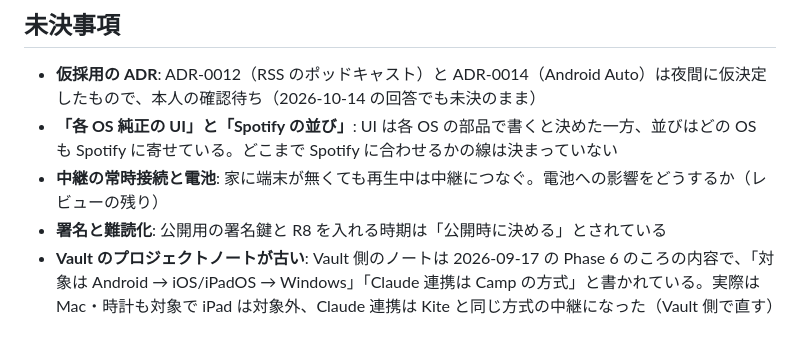
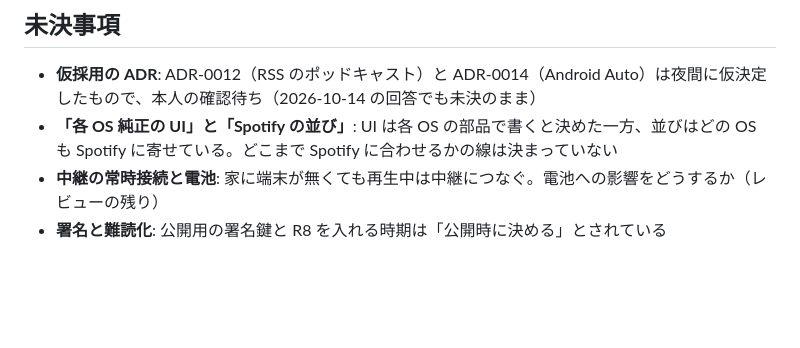
Before and after one commit to MoomA-0750/wave, a Markdown page: SPEC.md, the part around the change. Rendered like a GitHub page; blank space fills up the shorter version.

Commit message:
仕様: Vault のノートを直したので、未決事項から外す
Co-Authored-By: Claude Opus 5.5 <noreply@anthropic.com>

```diff
--- a/SPEC.md
+++ b/SPEC.md
@@ -129,4 +129,3 @@
 - **「各 OS 純正の UI」と「Spotify の並び」**: UI は各 OS の部品で書くと決めた一方、並びはどの OS も Spotify に寄せている。どこまで Spotify に合わせるかの線は決まっていない
 - **中継の常時接続と電池**: 家に端末が無くても再生中は中継につなぐ。電池への影響をどうするか（レビューの残り）
 - **署名と難読化**: 公開用の署名鍵と R8 を入れる時期は「公開時に決める」とされている
-- **Vault のプロジェクトノートが古い**: Vault 側のノートは 2026-09-17 の Phase 6 のころの内容で、「対象は Android → iOS/iPadOS → Windows」「Claude 連携は Camp の方式」と書かれている。実際は Mac・時計も対象で iPad は対象外、Claude 連携は Kite と同じ方式の中継になった（Vault 側で直す）
```
